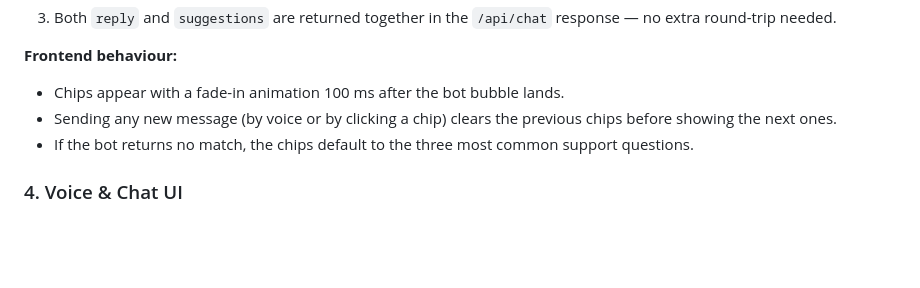
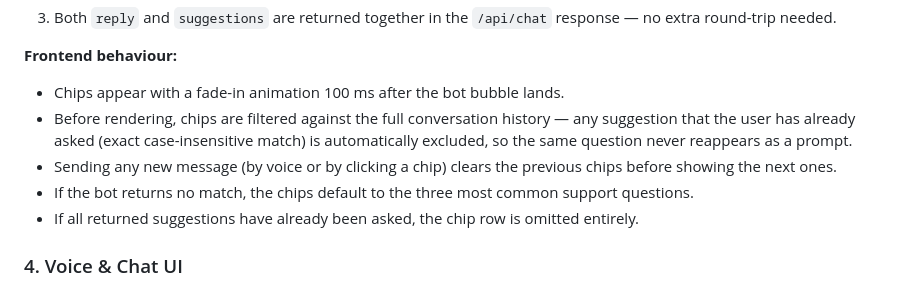
Before and after one commit to binahmadyunu/maxischatbot, a Markdown page: README.md, the part around the change. Rendered like a GitHub page; blank space fills up the shorter version.

```diff
--- a/README.md
+++ b/README.md
@@ -156,8 +156,10 @@ After every bot reply, the UI renders 2–3 clickable suggestion chips below the
 
 **Frontend behaviour:**
 - Chips appear with a fade-in animation 100 ms after the bot bubble lands.
+- Before rendering, chips are filtered against the full conversation history — any suggestion that the user has already asked (exact case-insensitive match) is automatically excluded, so the same question never reappears as a prompt.
 - Sending any new message (by voice or by clicking a chip) clears the previous chips before showing the next ones.
 - If the bot returns no match, the chips default to the three most common support questions.
+- If all returned suggestions have already been asked, the chip row is omitted entirely.
 
 ### 4. Voice & Chat UI
 
```
